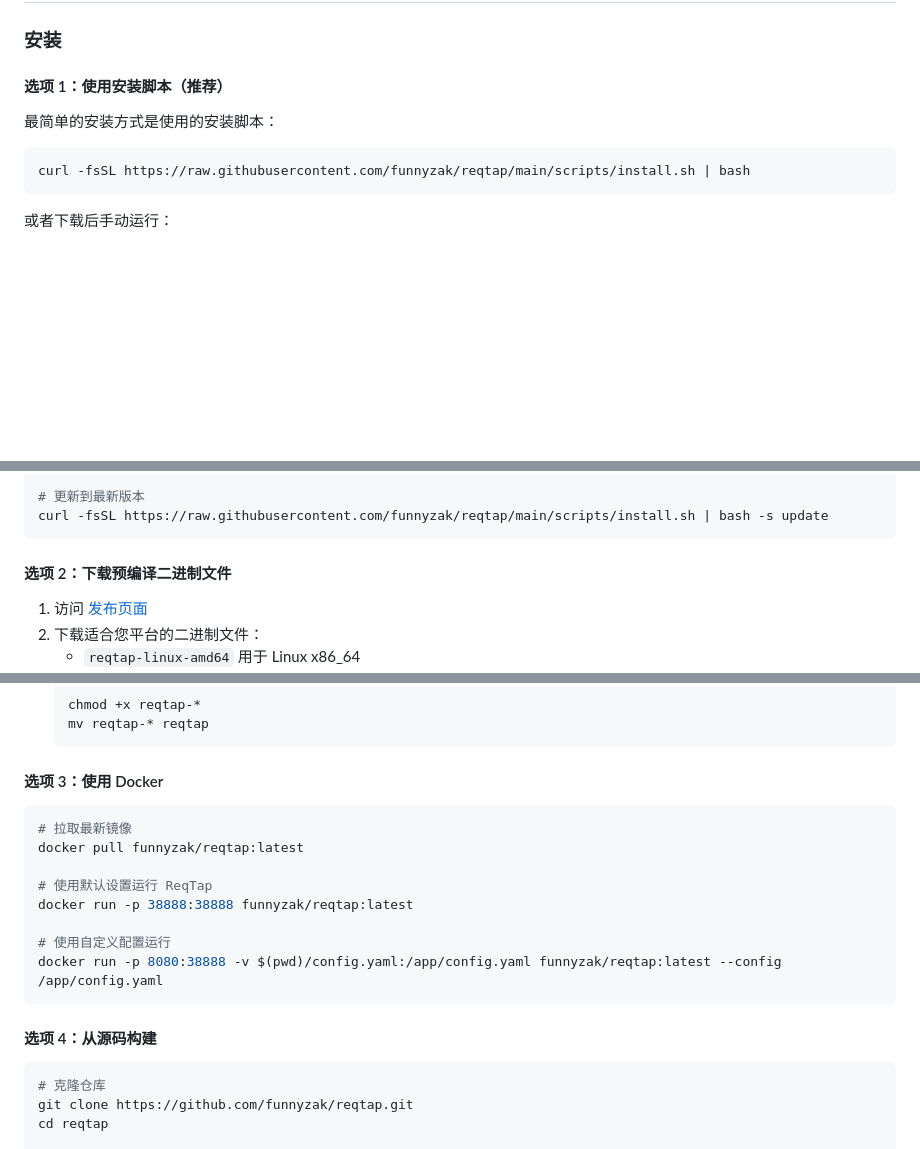
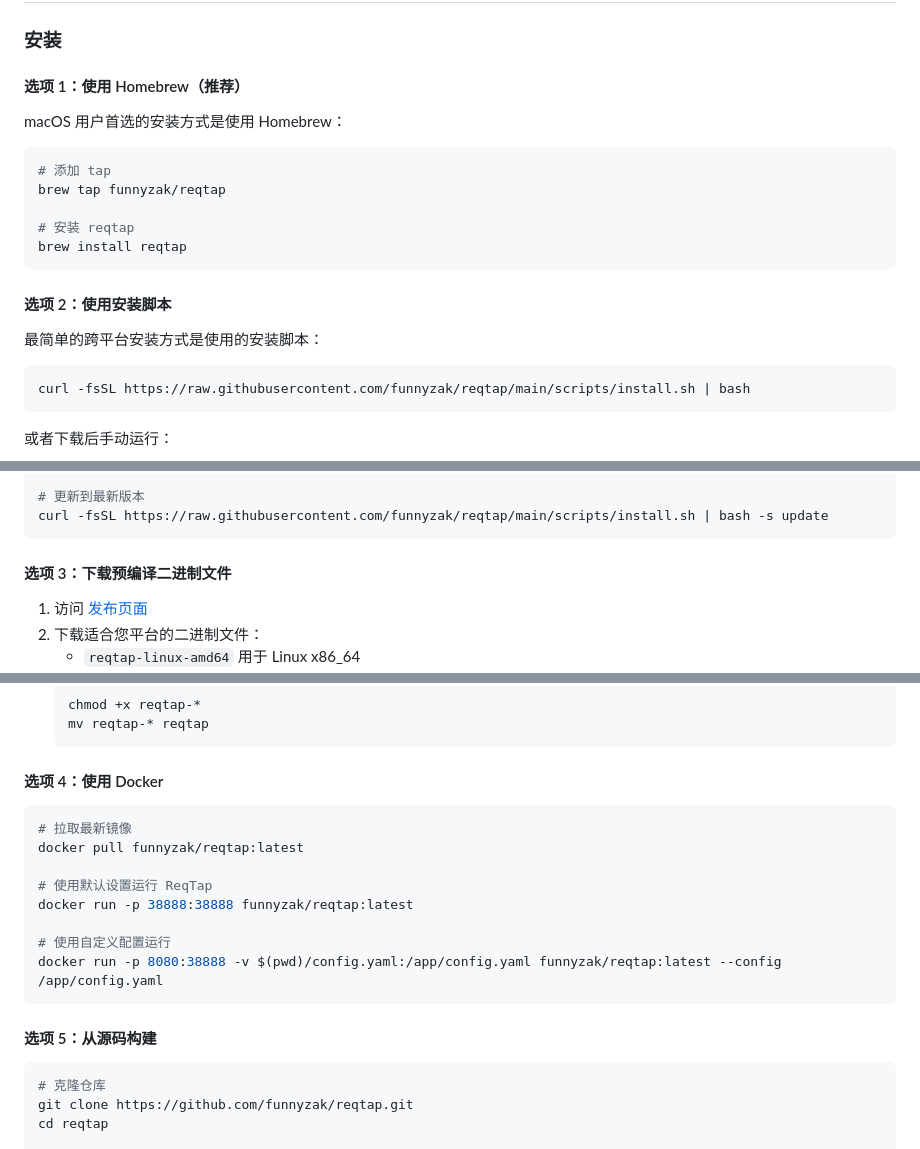
Before and after one commit to funnyzak/reqtap, a Markdown page: README.md, 3 parts joined by grey strips. Rendered like a GitHub page; blank space fills up the shorter version.

````diff
--- a/README.md
+++ b/README.md
@@ -36,9 +36,21 @@ ReqTap 是一个强大的、跨平台的、零依赖命令行工具，用于即
 
 ### 安装
 
-#### 选项 1：使用安装脚本（推荐）
+#### 选项 1：使用 Homebrew（推荐）
 
-最简单的安装方式是使用的安装脚本：
+macOS 用户首选的安装方式是使用 Homebrew：
+
+```bash
+# 添加 tap
+brew tap funnyzak/reqtap
+
+# 安装 reqtap
+brew install reqtap
+```
+
+#### 选项 2：使用安装脚本
+
+最简单的跨平台安装方式是使用的安装脚本：
 
 ```bash
 curl -fsSL https://raw.githubusercontent.com/funnyzak/reqtap/main/scripts/install.sh | bash
@@ -76,7 +88,7 @@ curl -fsSL https://raw.githubusercontent.com/funnyzak/reqtap/main/scripts/instal
 curl -fsSL https://raw.githubusercontent.com/funnyzak/reqtap/main/scripts/install.sh | bash -s update
 ```
 
-#### 选项 2：下载预编译二进制文件
+#### 选项 3：下载预编译二进制文件
 
 1. 访问 [发布页面](https://github.com/funnyzak/reqtap/releases)
 2. 下载适合您平台的二进制文件：
@@ -95,7 +107,7 @@ curl -fsSL https://raw.githubusercontent.com/funnyzak/reqtap/main/scripts/instal
    mv reqtap-* reqtap
    ```
 
-#### 选项 3：使用 Docker
+#### 选项 4：使用 Docker
 
 ```bash
 # 拉取最新镜像
@@ -108,7 +120,7 @@ docker run -p 38888:38888 funnyzak/reqtap:latest
 docker run -p 8080:38888 -v $(pwd)/config.yaml:/app/config.yaml funnyzak/reqtap:latest --config /app/config.yaml
 ```
 
-#### 选项 4：从源码构建
+#### 选项 5：从源码构建
 
 ```bash
 # 克隆仓库
````
Also changed, not shown: README-EN.md (+17 -5 lines).
